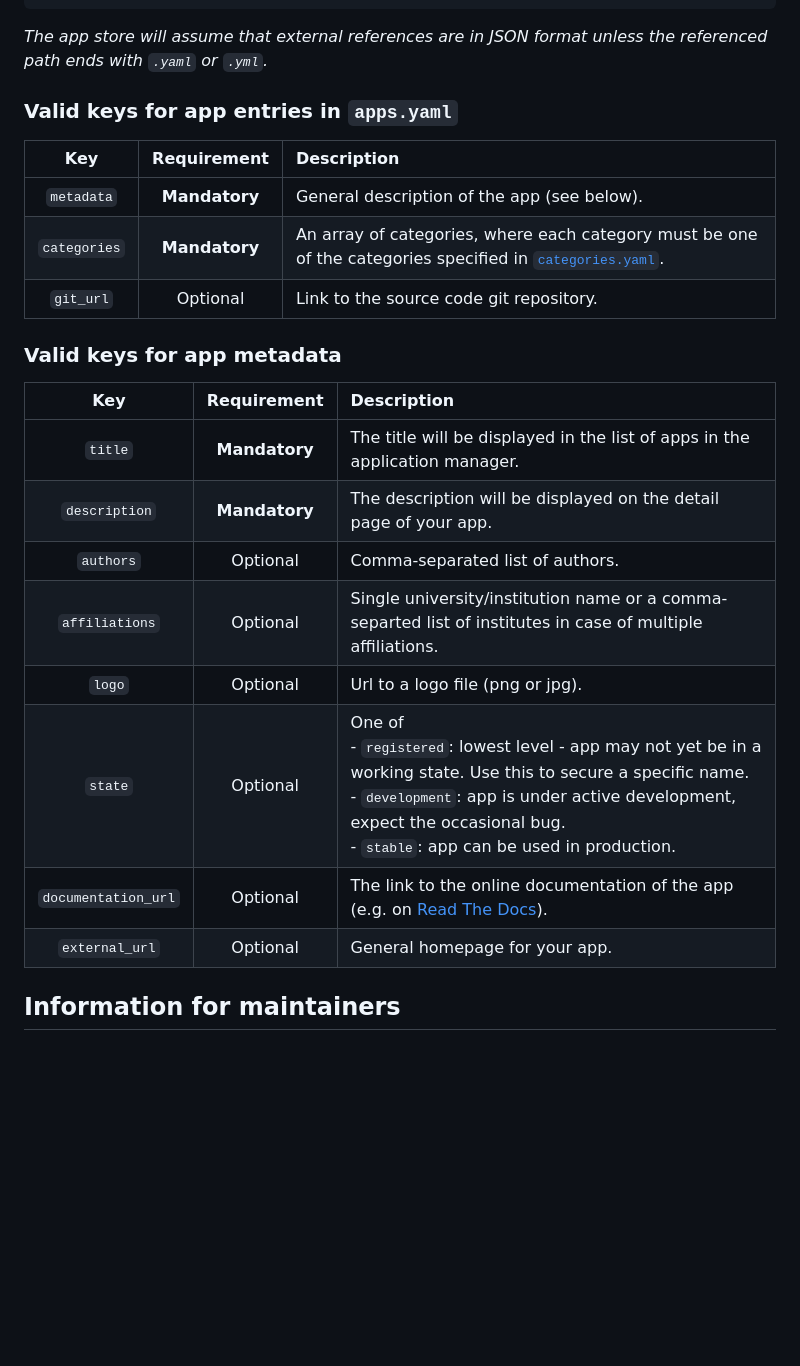
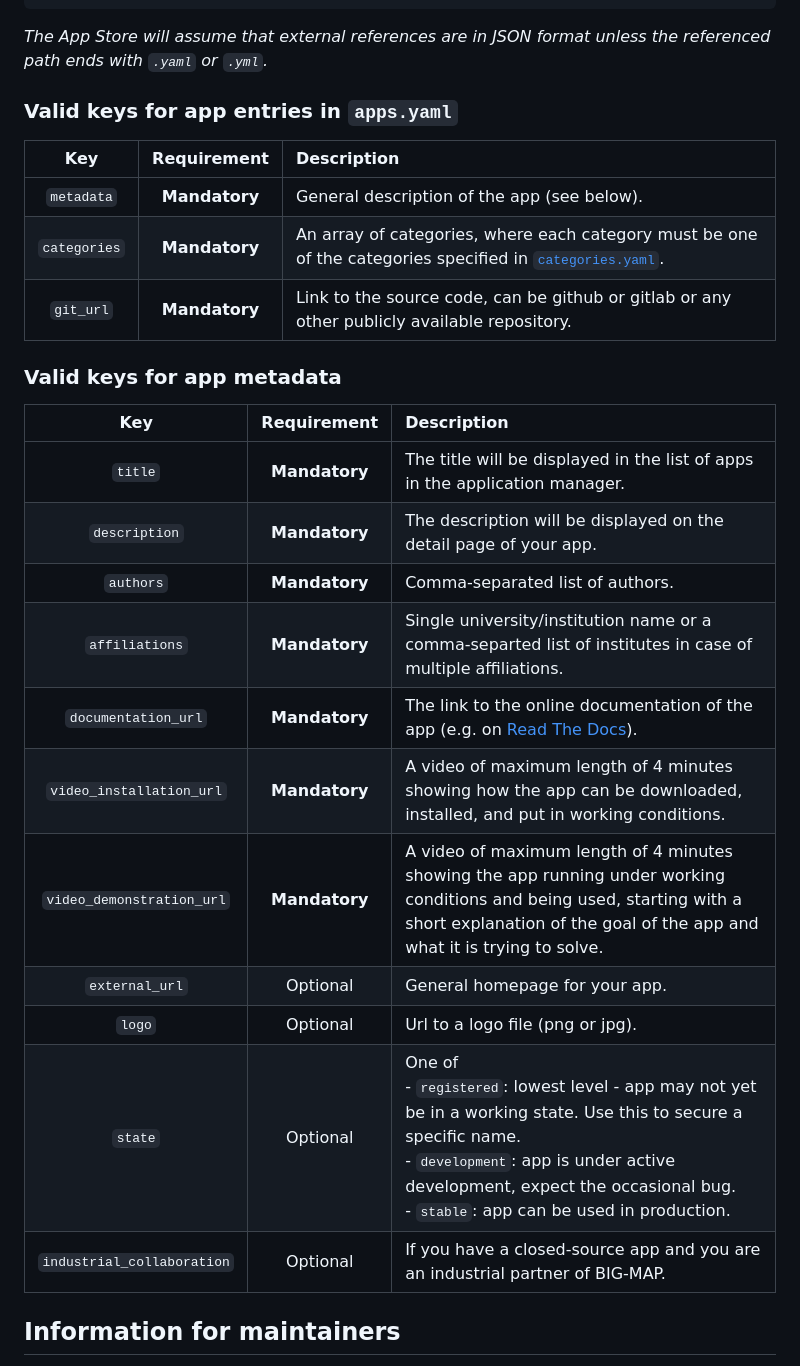
Before and after one commit to BIG-MAP/big-map-registry, a Markdown page: README.md, the part around one of its changes. GitHub-like rendering; blank space fills up the shorter version.

Commit message:
Updated the instructions in the readme

````diff
--- a/README.md
+++ b/README.md
@@ -90,15 +93,15 @@ my-big-map-app:
     - WP9
 ```
 
-*The app store will assume that external references are in JSON format unless the referenced path ends with `.yaml` or `.yml`.*
+*The App Store will assume that external references are in JSON format unless the referenced path ends with `.yaml` or `.yml`.*
 
 ### Valid keys for app entries in `apps.yaml`
 
 | Key | Requirement | Description |
 |:---:|:---:|:---|
-| `metadata` | **Mandatory** | General description of the app (see below).                                                                                                  |
+| `metadata` | **Mandatory** | General description of the app (see below). |
 | `categories` | **Mandatory** | An array of categories, where each category must be one of the categories specified in [`categories.yaml`](https://github.com/big-map/big-map-registry/blob/main/categories.yaml). |
-| `git_url` | Optional | Link to the source code git repository.                                                                                                      |
+| `git_url` | **Mandatory** | Link to the source code, can be github or gitlab or any other publicly available repository. |
 
 ### Valid keys for app metadata
 
@@ -106,12 +109,15 @@ my-big-map-app:
 |:---:|:---:|:---|
 | `title` | **Mandatory** | The title will be displayed in the list of apps in the application manager. |
 | `description` | **Mandatory** | The description will be displayed on the detail page of your app. |
-| `authors` | Optional | Comma-separated list of authors. |
-| `affiliations` | Optional | Single university/institution name or a comma-separted list of institutes in case of multiple affiliations. |
+| `authors` | **Mandatory** | Comma-separated list of authors. |
+| `affiliations` | **Mandatory** | Single university/institution name or a comma-separted list of institutes in case of multiple affiliations. |
+| `documentation_url` | **Mandatory** | The link to the online documentation of the app (e.g. on [Read The Docs](https://readthedocs.org/)). |
+| `video_installation_url` | **Mandatory** | A video of maximum length of 4 minutes showing how the app can be downloaded, installed, and put in working conditions. |
+| `video_demonstration_url` | **Mandatory** | A video of maximum length of 4 minutes showing the app running under working conditions and being used, starting with a short explanation of the goal of the app and what it is trying to solve. |
+| `external_url` | Optional | General homepage for your app. |
 | `logo` | Optional | Url to a logo file (png or jpg). |
 | `state` | Optional | One of<br>- `registered`: lowest level - app may not yet be in a working state. Use this to secure a specific name.<br>- `development`: app is under active development, expect the occasional bug.<br>- `stable`: app can be used in production. |
-| `documentation_url` | Optional | The link to the online documentation of the app (e.g. on [Read The Docs](https://readthedocs.org/)). |
-| `external_url` | Optional | General homepage for your app. |
+| `industrial_collaboration` | Optional | If you have a closed-source app and you are an industrial partner of BIG-MAP. |
 
 ## Information for maintainers
 
````
Also changed, not shown: other parts of README.md (+8 -5 lines).
